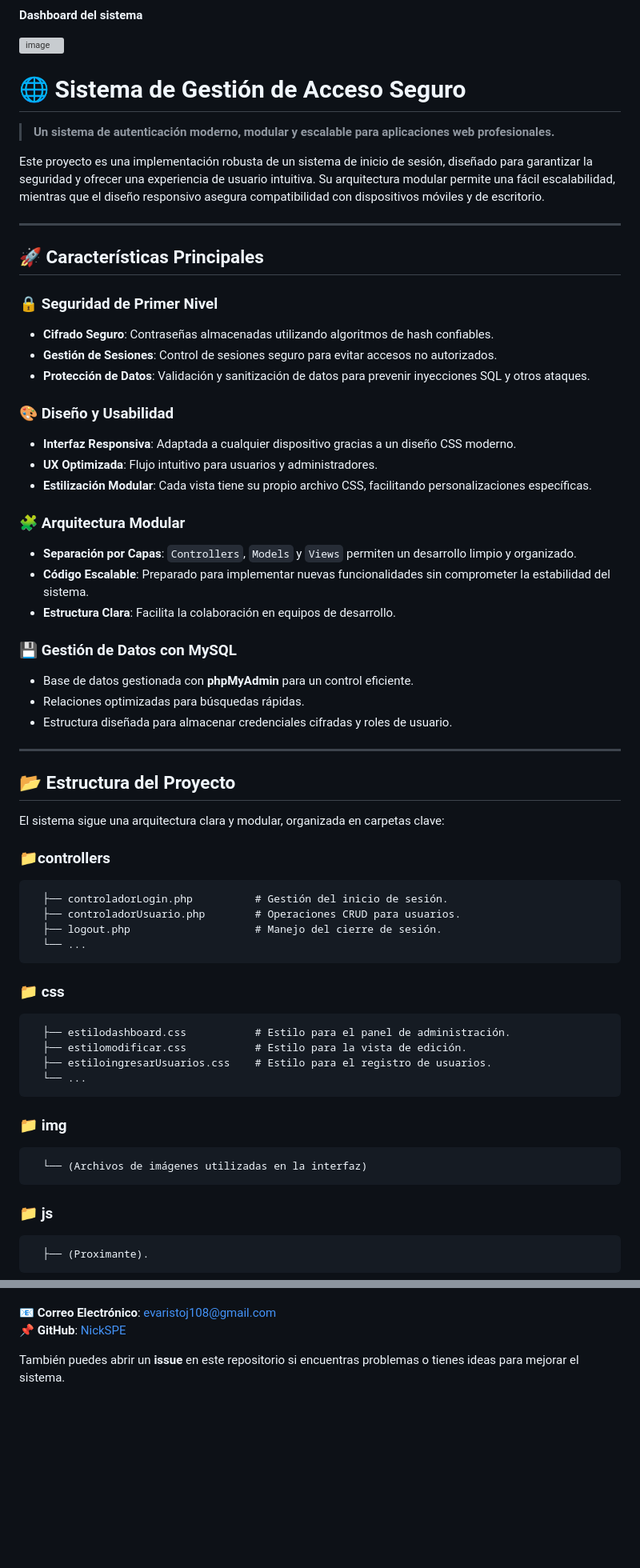
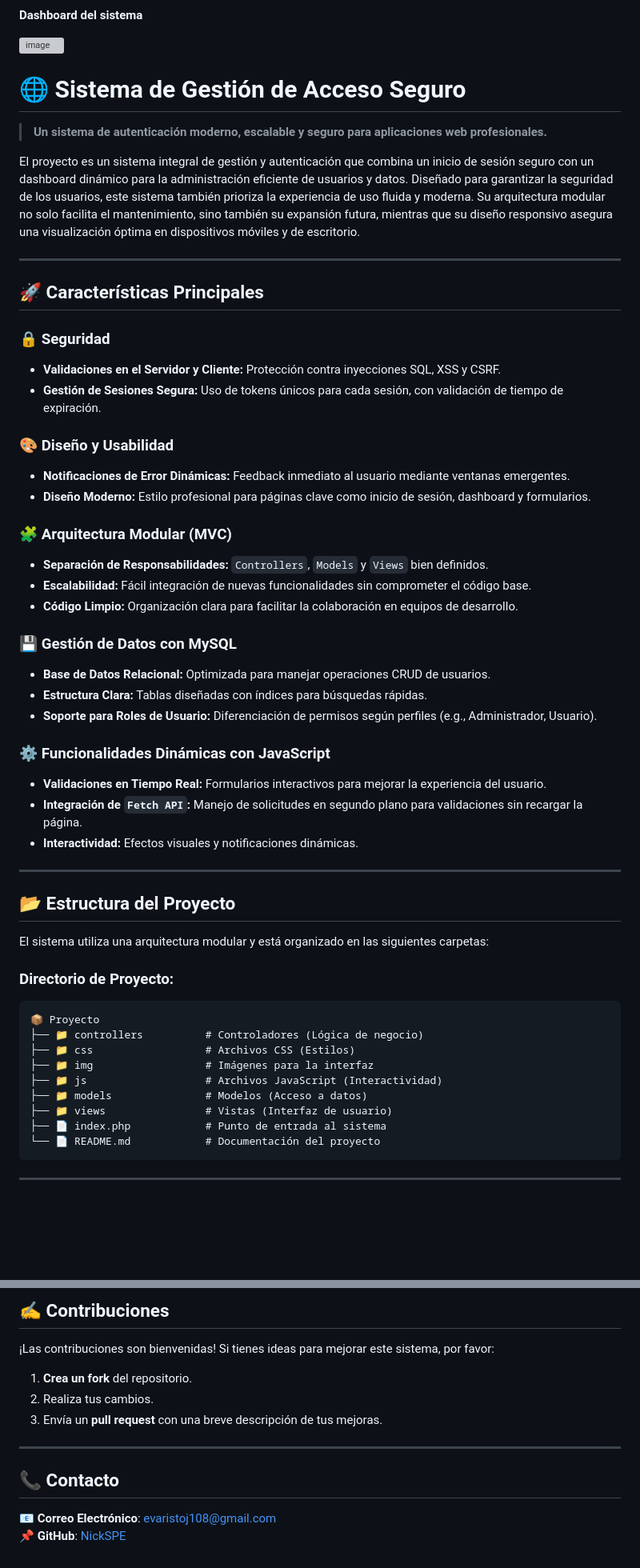
Before and after one commit to NickSPE/medio_curso, a Markdown page: README.md, 2 parts joined by grey strips. Shown at 80% size. Drawn GitHub-style; blank space fills up the shorter version; grey boxes are pictures that could not be loaded.

````diff
--- a/README.md
+++ b/README.md
@@ -4,57 +1,58 @@
 
 **Dashboard del sistema**
-
 
 ![image](https://github.com/user-attachments/assets/502ac05a-ae67-4e65-bfc9-b67f0f97ac9f)
 
 # 🌐 Sistema de Gestión de Acceso Seguro
 
-> **Un sistema de autenticación moderno, modular y escalable para aplicaciones web profesionales.**
+> **Un sistema de autenticación moderno, escalable y seguro para aplicaciones web profesionales.**
 
-Este proyecto es una implementación robusta de un sistema de inicio de sesión, diseñado para garantizar la seguridad y ofrecer una experiencia de usuario intuitiva. Su arquitectura modular permite una fácil escalabilidad, mientras que el diseño responsivo asegura compatibilidad con dispositivos móviles y de escritorio.
+El proyecto es un sistema integral de gestión y autenticación que combina un inicio de sesión seguro con un dashboard dinámico para la administración eficiente de usuarios y datos. Diseñado para garantizar la seguridad de los usuarios, este sistema también prioriza la experiencia de uso fluida y moderna. Su arquitectura modular no solo facilita el mantenimiento, sino también su expansión futura, mientras que su diseño responsivo asegura una visualización óptima en dispositivos móviles y de escritorio.
 
 ---
 
 ## 🚀 **Características Principales**
 
-### 🔒 **Seguridad de Primer Nivel**
-- **Cifrado Seguro**: Contraseñas almacenadas utilizando algoritmos de hash confiables.
-- **Gestión de Sesiones**: Control de sesiones seguro para evitar accesos no autorizados.
-- **Protección de Datos**: Validación y sanitización de datos para prevenir inyecciones SQL y otros ataques.
+### 🔒 **Seguridad**
+- **Validaciones en el Servidor y Cliente:** Protección contra inyecciones SQL, XSS y CSRF.
+- **Gestión de Sesiones Segura:** Uso de tokens únicos para cada sesión, con validación de tiempo de expiración.
 
 ### 🎨 **Diseño y Usabilidad**
-- **Interfaz Responsiva**: Adaptada a cualquier dispositivo gracias a un diseño CSS moderno.
-- **UX Optimizada**: Flujo intuitivo para usuarios y administradores.
-- **Estilización Modular**: Cada vista tiene su propio archivo CSS, facilitando personalizaciones específicas.
+- **Notificaciones de Error Dinámicas:** Feedback inmediato al usuario mediante ventanas emergentes.
+- **Diseño Moderno:** Estilo profesional para páginas clave como inicio de sesión, dashboard y formularios.
 
-### 🧩 **Arquitectura Modular**
-- **Separación por Capas**: `Controllers`, `Models` y `Views` permiten un desarrollo limpio y organizado.
-- **Código Escalable**: Preparado para implementar nuevas funcionalidades sin comprometer la estabilidad del sistema.
-- **Estructura Clara**: Facilita la colaboración en equipos de desarrollo.
+### 🧩 **Arquitectura Modular (MVC)**
+- **Separación de Responsabilidades:** `Controllers`, `Models` y `Views` bien definidos.
+- **Escalabilidad:** Fácil integración de nuevas funcionalidades sin comprometer el código base.
+- **Código Limpio:** Organización clara para facilitar la colaboración en equipos de desarrollo.
 
 ### 💾 **Gestión de Datos con MySQL**
-- Base de datos gestionada con **phpMyAdmin** para un control eficiente.
-- Relaciones optimizadas para búsquedas rápidas.
-- Estructura diseñada para almacenar credenciales cifradas y roles de usuario.
+- **Base de Datos Relacional:** Optimizada para manejar operaciones CRUD de usuarios.
+- **Estructura Clara:** Tablas diseñadas con índices para búsquedas rápidas.
+- **Soporte para Roles de Usuario:** Diferenciación de permisos según perfiles (e.g., Administrador, Usuario).
+
+### ⚙️ **Funcionalidades Dinámicas con JavaScript**
+- **Validaciones en Tiempo Real:** Formularios interactivos para mejorar la experiencia del usuario.
+- **Integración de `Fetch API`:** Manejo de solicitudes en segundo plano para validaciones sin recargar la página.
+- **Interactividad:** Efectos visuales y notificaciones dinámicas.
 
 ---
 
 ## 📂 **Estructura del Proyecto**
 
-El sistema sigue una arquitectura clara y modular, organizada en carpetas clave:
+El sistema utiliza una arquitectura modular y está organizado en las siguientes carpetas:
 
-### 📁controllers
-      ├── controladorLogin.php          # Gestión del inicio de sesión.
-      ├── controladorUsuario.php        # Operaciones CRUD para usuarios.
-      ├── logout.php                    # Manejo del cierre de sesión.
-      └── ...
-### 📁 css
-      ├── estilodashboard.css           # Estilo para el panel de administración.
-      ├── estilomodificar.css           # Estilo para la vista de edición.
-      ├── estiloingresarUsuarios.css    # Estilo para el registro de usuarios.
-      └── ...
-### 📁 img
-      └── (Archivos de imágenes utilizadas en la interfaz)
-### 📁 js
-      ├── (Proximante).
+### **Directorio de Proyecto:**
+```
+📦 Proyecto
+├── 📁 controllers          # Controladores (Lógica de negocio)
+├── 📁 css                  # Archivos CSS (Estilos)
+├── 📁 img                  # Imágenes para la interfaz
+├── 📁 js                   # Archivos JavaScript (Interactividad)
+├── 📁 models               # Modelos (Acceso a datos)
+├── 📁 views                # Vistas (Interfaz de usuario)
+├── 📄 index.php            # Punto de entrada al sistema
+└── 📄 README.md            # Documentación del proyecto
+```
+-----------------
 
@@ -110,5 +138,14 @@ Si tienes preguntas, sugerencias o deseas colaborar en este proyecto, no dudes e
+## ✍️ Contribuciones
+
+¡Las contribuciones son bienvenidas! Si tienes ideas para mejorar este sistema, por favor:
+
+1. **Crea un fork** del repositorio.
+2. Realiza tus cambios.
+3. Envía un **pull request** con una breve descripción de tus mejoras.
+
+---
+
+## 📞 Contacto
 
 📧 **Correo Electrónico**: [evaristoj108@gmail.com](mailto:evaristoj108@gmail.com)
 📌 **GitHub**: [NickSPE](https://github.com/NickSPE)
-
-También puedes abrir un **issue** en este repositorio si encuentras problemas o tienes ideas para mejorar el sistema.
````
Also changed, not shown: other parts of README.md (+70 -43 lines).
